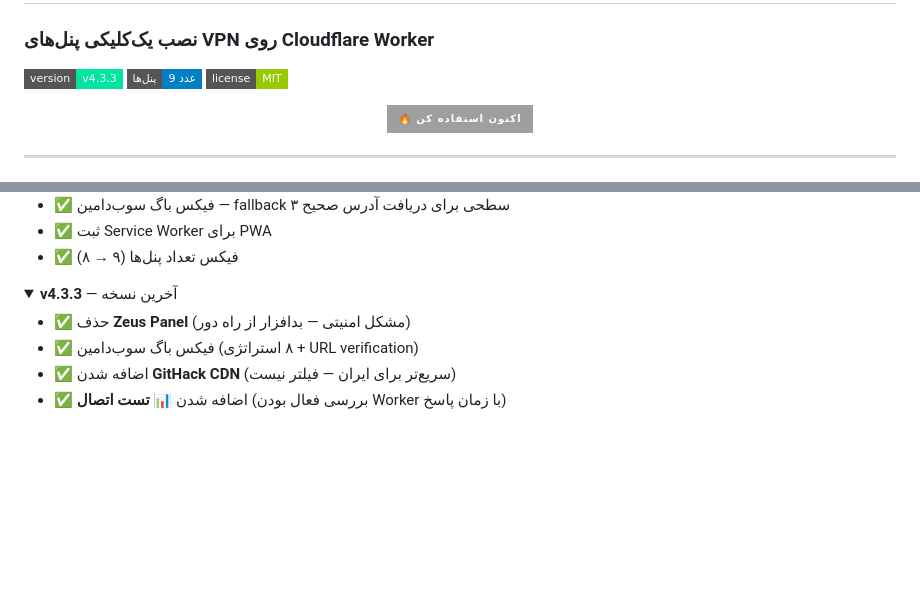
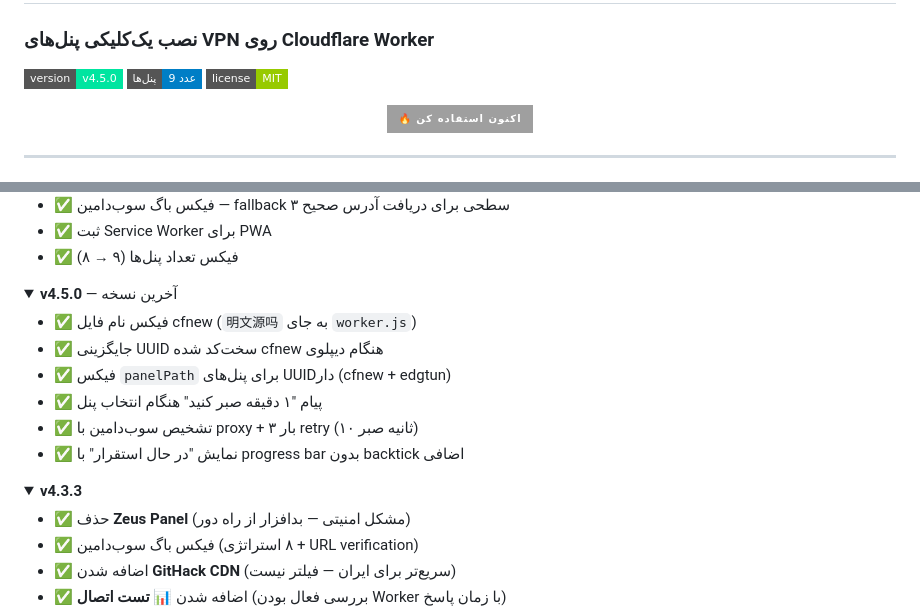
Before and after one commit to arshiyashams675-sudo/cf-installer, a Markdown page: README.md, 2 parts joined by grey strips. Drawn GitHub-style; folded sections open; badges without logos; blank space fills up the shorter version.

Commit message:
docs: v4.5.0 changelog

```diff
--- a/README.md
+++ b/README.md
@@ -2,7 +2,7 @@
 
 ### نصب یک‌کلیکی پنل‌های VPN روی Cloudflare Worker
 
-[![v4.3.3](https://img.shields.io/badge/version-v4.3.3-00e5a0?style=flat-square)](https://arshiyashams675-sudo.github.io/cf-installer/)
+[![v4.5.0](https://img.shields.io/badge/version-v4.5.0-00e5a0?style=flat-square)](https://arshiyashams675-sudo.github.io/cf-installer/)
 [![Panels](https://img.shields.io/badge/پنل‌ها-9_عدد-blue?style=flat-square)](#-پنل‌های-پشتیبانی-شده)
 [![License](https://img.shields.io/badge/license-MIT-green?style=flat-square)](#)
 
@@ -169,7 +169,19 @@
 </details>
 
 <details>
-<summary><b>v4.3.3</b> — آخرین نسخه</summary>
+<summary><b>v4.5.0</b> — آخرین نسخه</summary>
+
+- ✅ فیکس نام فایل cfnew (`明文源吗` به جای `worker.js`)
+- ✅ جایگزینی UUID سخت‌کد شده cfnew هنگام دیپلوی
+- ✅ فیکس `panelPath` برای پنل‌های UUID‌دار (cfnew + edgtun)
+- ✅ پیام "۱ دقیقه صبر کنید" هنگام انتخاب پنل
+- ✅ تشخیص سوب‌دامین با proxy + ۳ بار retry (۱۰ ثانیه صبر)
+- ✅ نمایش "در حال استقرار" با progress bar بدون backtick اضافی
+
+</details>
+
+<details>
+<summary><b>v4.3.3</b></summary>
 
 - ✅ حذف **Zeus Panel** (مشکل امنیتی — بدافزار از راه دور)
 - ✅ فیکس باگ سوب‌دامین (۸ استراتژی + URL verification)
```
